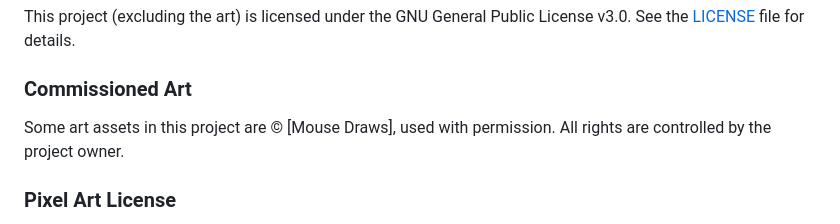
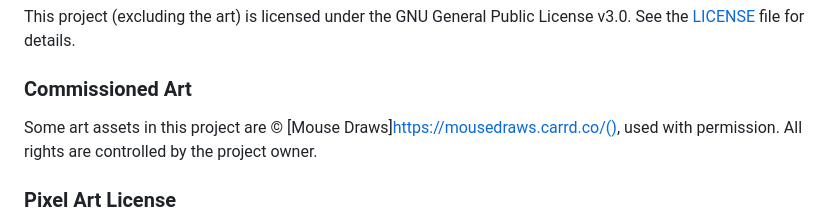
Before and after one commit to thadeshammer/cutelilglitches, a Markdown page: README.md, the part around the change. Rendered like a GitHub page.

Commit message:
mouse's url

```diff
--- a/README.md
+++ b/README.md
@@ -71,8 +71,8 @@ This project (excluding the art) is licensed under the GNU General Public Licens
 
 ### Commissioned Art
 
-Some art assets in this project are © [Mouse Draws], used with permission. All rights are controlled
-by the project owner.
+Some art assets in this project are © [Mouse Draws]https://mousedraws.carrd.co/(), used with
+permission. All rights are controlled by the project owner.
 
 ### Pixel Art License
 
```
